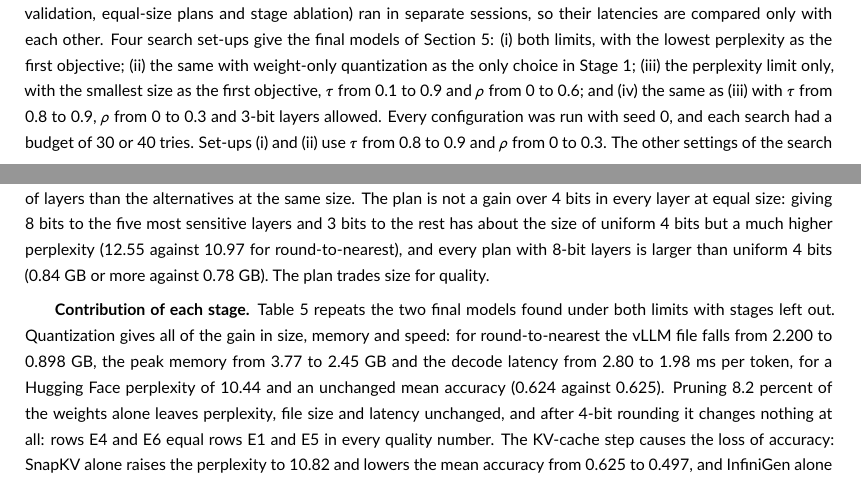
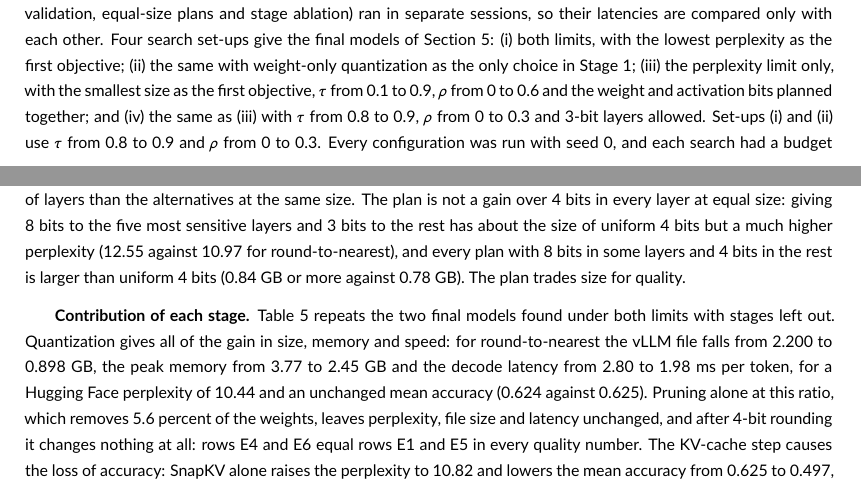
Before and after one commit to hamuutpls/sensitivity-driven-framework, a LaTeX thesis (thesis/paper-wiley/paper.tex): two parts of pages 7 and 11 of 16, joined at a grey line, cut so that both start at the same text. Compiled offline with pdfLaTeX.

Commit message:
Paper: whole-paper check against saved results; fix pruning share wording, missing value, plan-size sentence
Co-Authored-By: Claude Fable 5.2 <noreply@anthropic.com>
Claude-Session: https://claude.ai/code/session_01WXd8kvdv2fKLzZr2PKg3Gu

```diff
--- a/thesis/paper-wiley/paper.tex
+++ b/thesis/paper-wiley/paper.tex
@@ -169,7 +169,7 @@ Quality is the perplexity of Equation~\ref{eq:ppl} on the validation and held-ou
 
 \subsubsection{Experimental Configuration}
 
-All experiments ran on an NVIDIA A100, with vLLM version 0.31.0. The three experiments of Section~\ref{sec:ablation} (score validation, equal-size plans and stage ablation) ran in separate sessions, so their latencies are compared only with each other. Four search set-ups give the final models of Section~\ref{sec:results}: (i) both limits, with the lowest perplexity as the first objective; (ii) the same with weight-only quantization as the only choice in Stage~1; (iii) the perplexity limit only, with the smallest size as the first objective, $\tau$ from 0.1 to 0.9 and $\rho$ from 0 to 0.6; and (iv) the same as (iii) with $\tau$ from 0.8 to 0.9, $\rho$ from 0 to 0.3 and 3-bit layers allowed. Every configuration was run with seed 0, and each search had a budget of 30 or 40 tries. Set-ups (i) and (ii) use $\tau$ from 0.8 to 0.9 and $\rho$ from 0 to 0.3. The other settings of the search space are a calibration set from WikiText-2, C4 and the Pile with 16, 32, 64 or 128 windows, a quantization group size of 32, 64 or 128 weights or one group per output channel, the strength of SmoothQuant in $[0, 1]$ when it is chosen, and one technique of Table~\ref{tab:modules} for each stage. The sampler is the Gaussian-process sampler of Optuna with its default settings and seed 0. In vLLM the model is loaded in FP16 with prefix caching off, and weight-only models run with the compiled kernels of the engine, while models with rounded activations run in eager mode.
+All experiments ran on an NVIDIA A100, with vLLM version 0.31.0. The three experiments of Section~\ref{sec:ablation} (score validation, equal-size plans and stage ablation) ran in separate sessions, so their latencies are compared only with each other. Four search set-ups give the final models of Section~\ref{sec:results}: (i) both limits, with the lowest perplexity as the first objective; (ii) the same with weight-only quantization as the only choice in Stage~1; (iii) the perplexity limit only, with the smallest size as the first objective, $\tau$ from 0.1 to 0.9, $\rho$ from 0 to 0.6 and the weight and activation bits planned together; and (iv) the same as (iii) with $\tau$ from 0.8 to 0.9, $\rho$ from 0 to 0.3 and 3-bit layers allowed. Set-ups (i) and (ii) use $\tau$ from 0.8 to 0.9 and $\rho$ from 0 to 0.3. Every configuration was run with seed 0, and each search had a budget of 30 or 40 tries. The other settings of the search space are a calibration set from WikiText-2, C4 and the Pile with 16, 32, 64 or 128 windows, a quantization group size of 32, 64 or 128 weights or one group per output channel, the strength of SmoothQuant in $[0, 1]$ when it is chosen, and one technique of Table~\ref{tab:modules} for each stage. The sampler is the Gaussian-process sampler of Optuna with its default settings and seed 0. In vLLM the model is loaded in FP16 with prefix caching off, and weight-only models run with the compiled kernels of the engine, while models with rounded activations run in eager mode.
 
 \section{Experimental Results and Discussion}
 \label{sec:results}
@@ -254,7 +254,7 @@ Thanos \cite{ilin2025thanos}, 50\% pruned & Unstructured pruning & 7.97 & $+38.6
 
 \textbf{Does the score predict compression damage?} Each of the 22 layers was changed alone in four ways: its weights were rounded to 8 bits and to 4 bits (round-to-nearest, groups of 128), and 25 percent of its weights were pruned by magnitude and by Wanda. The rise in perplexity was compared with the rise when the layer is skipped, by Spearman rank correlation. On the calibration text, which the score uses, the correlation with skipping is 0.04 for 8 bits, 0.18 for 4 bits, 0.15 for magnitude pruning and 0.41 for Wanda; on the validation set it is 0.46, 0.51, 0.54 and 0.42. Rounding one layer to 8 bits changes the perplexity by less than 0.002 in every layer, and the largest rise from 4 bits in one layer is 0.13. Layer~0, by far the most sensitive to skipping, is hardly affected by 4-bit rounding alone (0.004 on the validation set). The skipping score is therefore only a weak to moderate predictor of the damage of compressing a single layer.
 
-\textbf{Per-layer plan at equal size.} Table~\ref{tab:equal} compares bit plans of the same size for weight-only quantization alone. With 8 bits in 11 layers and 4 bits in the rest, the plan chosen by the score has a lower perplexity than the inverse plan and than each of five random plans, for all four techniques. With 8 bits in 5 layers it is better than the inverse plan for all four techniques and better than every random plan for round-to-nearest and OmniQuant; for GPTQ and SqueezeLLM one of the five random plans is better (10.46 against 10.49 and 10.47 against 10.49). So the plan is a better choice of layers than the alternatives at the same size. The plan is not a gain over 4 bits in every layer at equal size: giving 8 bits to the five most sensitive layers and 3 bits to the rest has about the size of uniform 4 bits but a much higher perplexity (12.55 against 10.97 for round-to-nearest), and every plan with 8-bit layers is larger than uniform 4 bits (0.84~GB or more against 0.78~GB). The plan trades size for quality.
+\textbf{Per-layer plan at equal size.} Table~\ref{tab:equal} compares bit plans of the same size for weight-only quantization alone. With 8 bits in 11 layers and 4 bits in the rest, the plan chosen by the score has a lower perplexity than the inverse plan and than each of five random plans, for all four techniques. With 8 bits in 5 layers it is better than the inverse plan for all four techniques and better than every random plan for round-to-nearest and OmniQuant; for GPTQ and SqueezeLLM one of the five random plans is better (10.46 against 10.49 and 10.47 against 10.49). So the plan is a better choice of layers than the alternatives at the same size. The plan is not a gain over 4 bits in every layer at equal size: giving 8 bits to the five most sensitive layers and 3 bits to the rest has about the size of uniform 4 bits but a much higher perplexity (12.55 against 10.97 for round-to-nearest), and every plan with 8 bits in some layers and 4 bits in the rest is larger than uniform 4 bits (0.84~GB or more against 0.78~GB). The plan trades size for quality.
 
 \begin{table}[tp]
 \caption{Weight-only quantization in Hugging Face with bit plans of equal size: validation perplexity (FP16: 10.18; lower is better). Plan: 8 bits in the most sensitive layers; inverse: 8 bits in the least sensitive layers; random: range of five random choices of layers. Sizes are the predicted weight memory for round-to-nearest, GPTQ and OmniQuant; for SqueezeLLM they are 0.79, 0.84, 0.94 and 1.12~GB.}
@@ -274,7 +274,7 @@ SqueezeLLM & 10.60 & 11.29 & 10.49 & 10.52 & \mbox{10.47--10.51} & 10.33 & 10.43
 \end{tabularx}
 \end{table}
 
-\textbf{Contribution of each stage.} Table~\ref{tab:ablation} repeats the two final models found under both limits with stages left out. Quantization gives all of the gain in size, memory and speed: for round-to-nearest the vLLM file falls from 2.200 to 0.898~GB, the peak memory from 3.77 to 2.45~GB and the decode latency from 2.80 to 1.98~ms per token, for a Hugging Face perplexity of 10.44 and an unchanged mean accuracy (0.624 against 0.625). Pruning 8.2 percent of the weights alone leaves perplexity, file size and latency unchanged, and after 4-bit rounding it changes nothing at all: rows E4 and E6 equal rows E1 and E5 in every quality number. The KV-cache step causes the loss of accuracy: SnapKV alone raises the perplexity to 10.82 and lowers the mean accuracy from 0.625 to 0.497, and InfiniGen alone gives 10.36 and 0.562. ARC-Easy loses the most: SnapKV alone lowers it from 0.548 to 0.332 and the other three tasks by 0.08 to 0.11, and InfiniGen alone lowers it to 0.464. The loss of 11 to 21 percent in Table~\ref{tab:finals} therefore comes from the KV-cache technique and not from quantization. Because that step does not run in vLLM, the model that vLLM serves is row E1.
+\textbf{Contribution of each stage.} Table~\ref{tab:ablation} repeats the two final models found under both limits with stages left out. Quantization gives all of the gain in size, memory and speed: for round-to-nearest the vLLM file falls from 2.200 to 0.898~GB, the peak memory from 3.77 to 2.45~GB and the decode latency from 2.80 to 1.98~ms per token, for a Hugging Face perplexity of 10.44 and an unchanged mean accuracy (0.624 against 0.625). Pruning alone at this ratio, which removes 5.6 percent of the weights, leaves perplexity, file size and latency unchanged, and after 4-bit rounding it changes nothing at all: rows E4 and E6 equal rows E1 and E5 in every quality number. The KV-cache step causes the loss of accuracy: SnapKV alone raises the perplexity to 10.82 and lowers the mean accuracy from 0.625 to 0.497, and InfiniGen alone gives 10.36 and 0.562. ARC-Easy loses the most: SnapKV alone lowers it from 0.548 to 0.332 and the other three tasks by 0.08 to 0.11, and InfiniGen alone lowers it to 0.464. The loss of 11 to 21 percent in Table~\ref{tab:finals} therefore comes from the KV-cache technique and not from quantization. Because that step does not run in vLLM, the model that vLLM serves is row E1.
 
 \textbf{Larger pruning ratios.} The ratio of 0.082 is the value chosen by the search, and it is too small to show what pruning does. Two sets of earlier measurements cover larger ratios. In the first, unstructured pruning was applied alone to the FP16 model with a threshold of 0.5, which protects 11 of the 22 layers. A ratio of 0.3 in every layer removes 26 percent of the weights and raises the Hugging Face perplexity from 10.18 to 10.66; a ratio of 0.5 gives 14.12. Pruning only the 11 unprotected layers removes half as many weights and gives 10.37 at 0.3 and 11.51 at 0.5. A plan that removes as many weights as the even version but takes more of them from the less sensitive layers is worse than the even version (11.61 against 10.66 at 0.3). At every ratio the vLLM file stays at 2.200~GB and the decode latency at 2.53 to 2.55~ms per token, so unstructured pruning costs perplexity without a gain in size or speed in the engine. In the second set, 14 tries of the searches combined OmniQuant on the weights only with unstructured pruning at ratios of 0.20 to 0.29 and thresholds of 0.857 to 0.891. Their vLLM perplexity is 13.34 to 13.88, against 12.96 for OmniQuant alone in row E1, with files of 0.815 to 0.838~GB and 1.99 to 2.14~ms per token. These tries also differ from row E1 in the threshold and in the other settings, so the difference cannot be assigned to pruning alone.
 
```
Also changed, not shown: thesis/paper-wiley/paper-wiley-20261117.pdf, thesis/paper-wiley/paper.tex (6 more changed lines).
